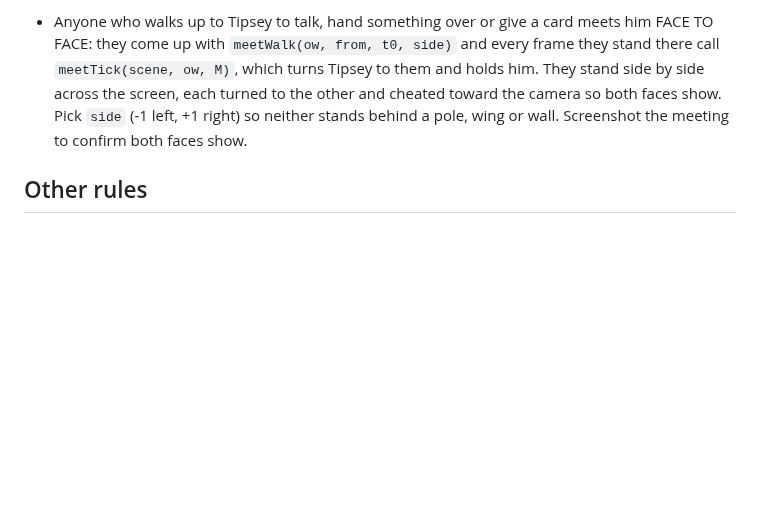
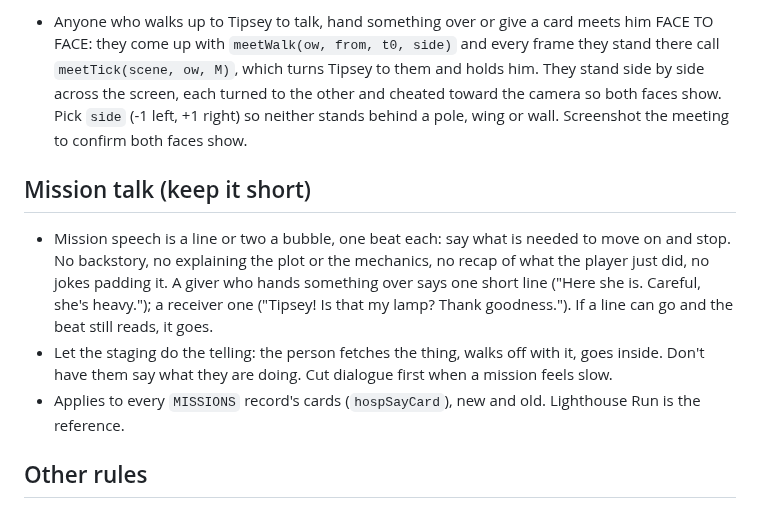
Before and after one commit to Cal-Starfur/Tipsy, a Markdown page: CLAUDE.md, the part around the change. Rendered like a GitHub page; blank space fills up the shorter version.

Commit message:
Mission talk is short: rule in CLAUDE.md and the missions kit (R21)
Co-Authored-By: Claude Sonnet 5.5 <noreply@anthropic.com>
Claude-Session: https://claude.ai/code/session_01M9nrzj4TSitBjjY9qEUcBN

```diff
--- a/CLAUDE.md
+++ b/CLAUDE.md
@@ -57,6 +57,15 @@
   toward the camera so both faces show. Pick `side` (-1 left, +1 right) so neither
   stands behind a pole, wing or wall. Screenshot the meeting to confirm both faces show.
 
+## Mission talk (keep it short)
+- Mission speech is a line or two a bubble, one beat each: say what is needed to move on and stop. No backstory, no
+  explaining the plot or the mechanics, no recap of what the player just did, no jokes padding it. A giver who hands
+  something over says one short line ("Here she is. Careful, she's heavy."); a receiver one ("Tipsey! Is that my
+  lamp? Thank goodness."). If a line can go and the beat still reads, it goes.
+- Let the staging do the telling: the person fetches the thing, walks off with it, goes inside. Don't have them say
+  what they are doing. Cut dialogue first when a mission feels slow.
+- Applies to every `MISSIONS` record's cards (`hospSayCard`), new and old. Lighthouse Run is the reference.
+
 ## Other rules
 - Fix root causes, not symptoms. Measure before patching.
 - Any change has to work in both the web and Reddit (Devvit) builds.
```
Also changed, not shown: docs/kits/missions.md (+1 -0 lines).
